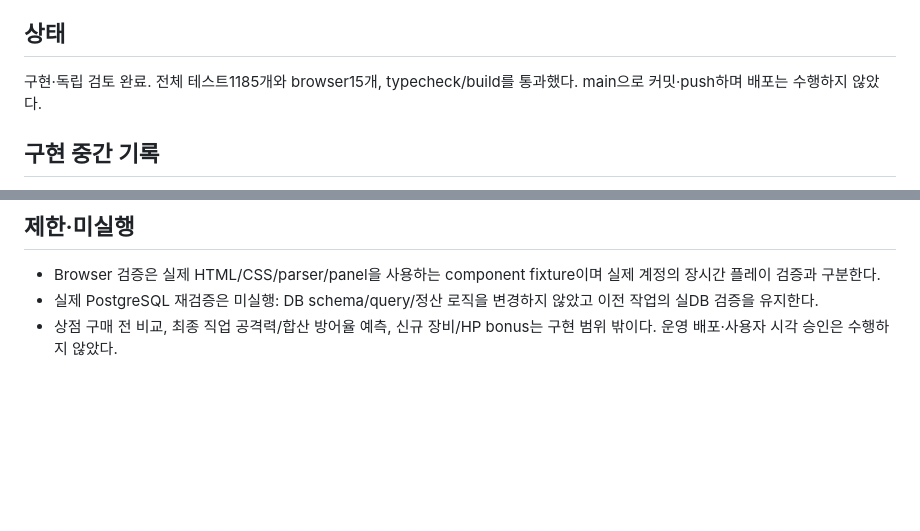
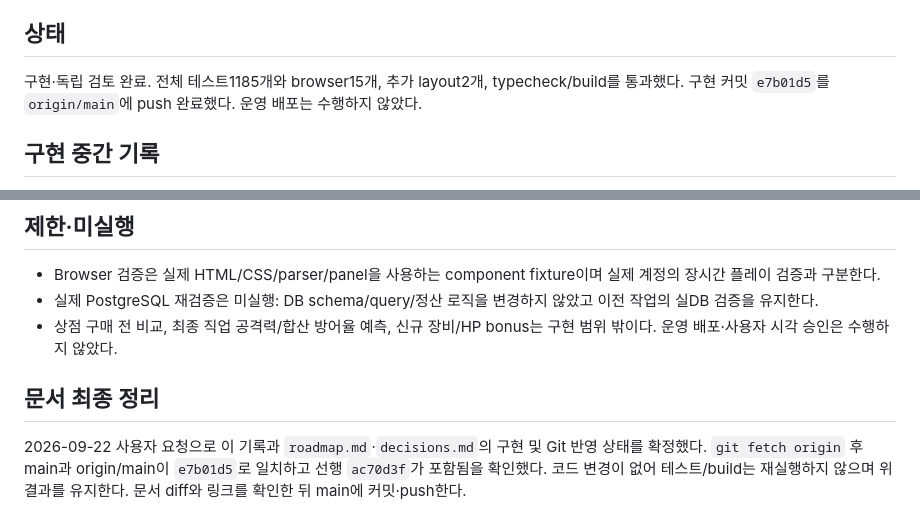
Before and after one commit to jojunhee125/baram_ai_game, a Markdown page: docs/implementation-2026-09-22-equipment-comparison.md, 2 parts joined by grey strips. Drawn GitHub-style; blank space fills up the shorter version.

```diff
--- a/docs/implementation-2026-09-22-equipment-comparison.md
+++ b/docs/implementation-2026-09-22-equipment-comparison.md
@@ -10,7 +10,7 @@
 
 ## 상태
 
-구현·독립 검토 완료. 전체 테스트1185개와 browser15개, typecheck/build를 통과했다. main으로 커밋·push하며 배포는 수행하지 않았다.
+구현·독립 검토 완료. 전체 테스트1185개와 browser15개, 추가 layout2개, typecheck/build를 통과했다. 구현 커밋 `e7b01d5`를 `origin/main`에 push 완료했다. 운영 배포는 수행하지 않았다.
 
 ## 구현 중간 기록
 
@@ -58,3 +58,7 @@
 - Browser 검증은 실제 HTML/CSS/parser/panel을 사용하는 component fixture이며 실제 계정의 장시간 플레이 검증과 구분한다.
 - 실제 PostgreSQL 재검증은 미실행: DB schema/query/정산 로직을 변경하지 않았고 이전 작업의 실DB 검증을 유지한다.
 - 상점 구매 전 비교, 최종 직업 공격력/합산 방어율 예측, 신규 장비/HP bonus는 구현 범위 밖이다. 운영 배포·사용자 시각 승인은 수행하지 않았다.
+
+## 문서 최종 정리
+
+2026-09-22 사용자 요청으로 이 기록과 `roadmap.md`·`decisions.md`의 구현 및 Git 반영 상태를 확정했다. `git fetch origin` 후 main과 origin/main이 `e7b01d5`로 일치하고 선행 `ac70d3f`가 포함됨을 확인했다. 코드 변경이 없어 테스트/build는 재실행하지 않으며 위 결과를 유지한다. 문서 diff와 링크를 확인한 뒤 main에 커밋·push한다.
```
Also changed, not shown: docs/decisions.md (+4 -2 lines), docs/roadmap.md (+4 -2 lines).
